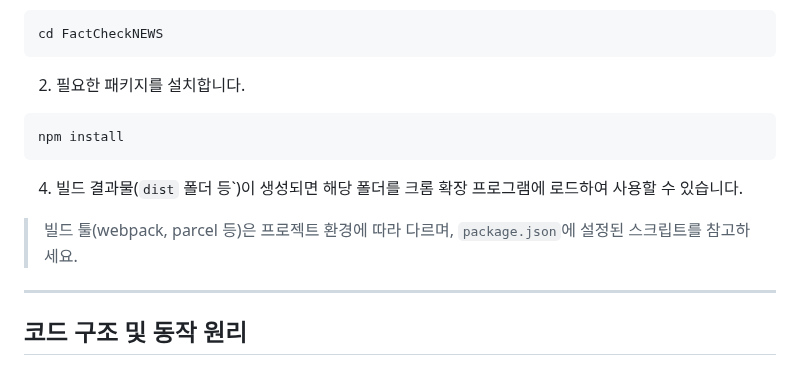
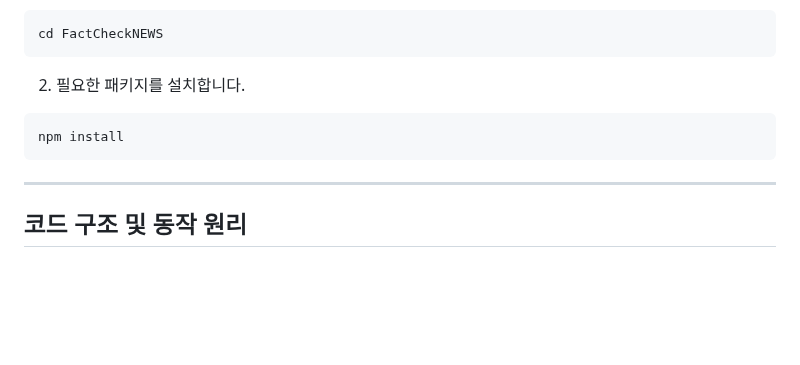
Before and after one commit to PpGgWw/FactCheckNEWS, a Markdown page: README.md, the part around the change. Rendered like a GitHub page; blank space fills up the shorter version.

Commit message:
Remove build result loading instructions from README

````diff
--- a/README.md
+++ b/README.md
@@ -71,10 +71,6 @@ cd FactCheckNEWS
 npm install
 ```
 
-4. 빌드 결과물(`dist` 폴더 등\`)이 생성되면 해당 폴더를 크롬 확장 프로그램에 로드하여 사용할 수 있습니다.
-
-> 빌드 툴(webpack, parcel 등)은 프로젝트 환경에 따라 다르며, `package.json`에 설정된 스크립트를 참고하세요.
-
 ---
 
 ## 코드 구조 및 동작 원리
````
